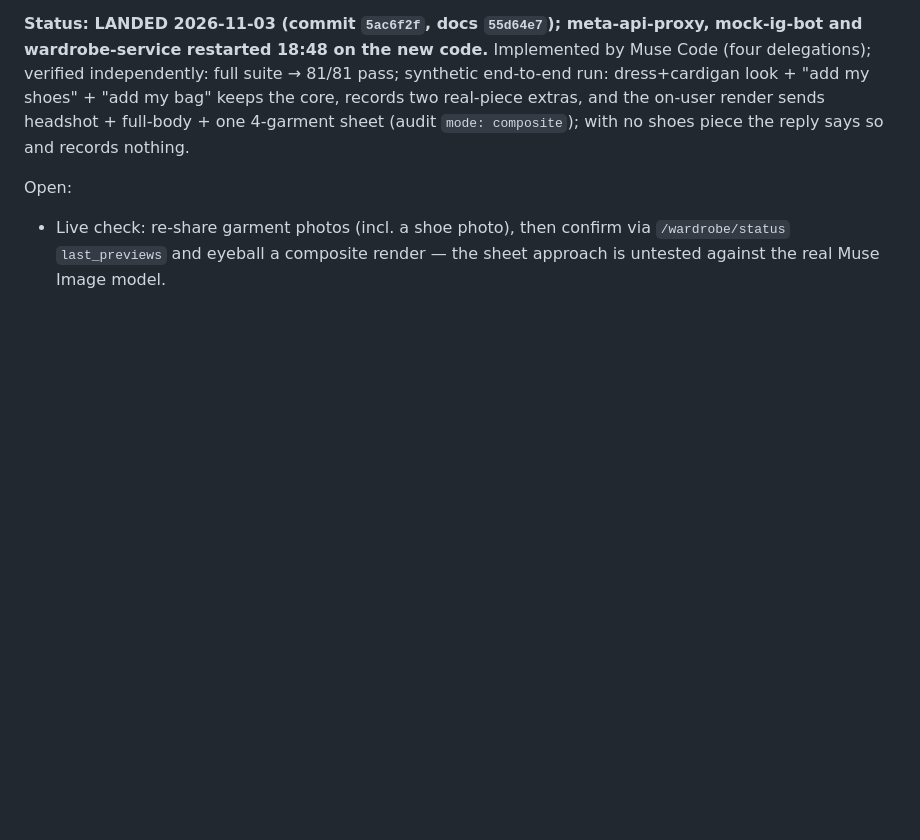
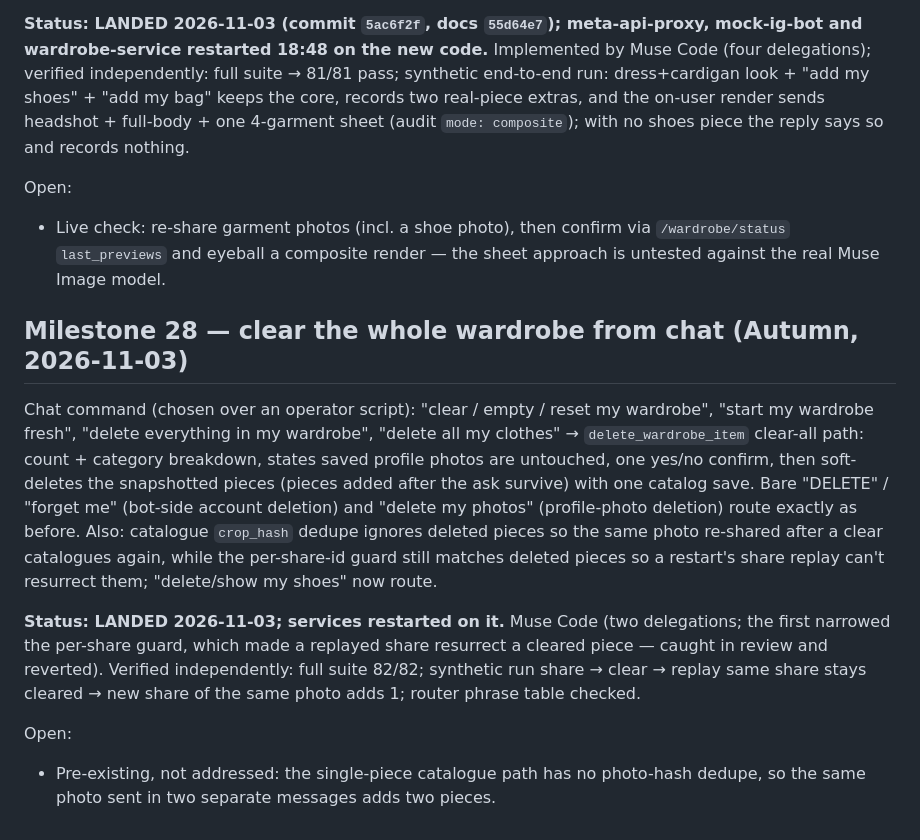
Before and after one commit to codepilots/meta-styles, a Markdown page: docs/roadmap.md, the part around the change. Drawn GitHub-style; blank space fills up the shorter version.

Commit message:
docs: M28 clear-wardrobe command landed
Co-Authored-By: Claude Opus 5.5 <noreply@anthropic.com>

```diff
--- a/docs/roadmap.md
+++ b/docs/roadmap.md
@@ -452,3 +452,12 @@ Per `docs/decisions.md` row 16. `app/photo-thumb.js` `composeSheetSync` + `propo
 
 Open:
 - Live check: re-share garment photos (incl. a shoe photo), then confirm via `/wardrobe/status` `last_previews` and eyeball a composite render — the sheet approach is untested against the real Muse Image model.
+
+## Milestone 28 — clear the whole wardrobe from chat (Autumn, 2026-11-03)
+
+Chat command (chosen over an operator script): "clear / empty / reset my wardrobe", "start my wardrobe fresh", "delete everything in my wardrobe", "delete all my clothes" → `delete_wardrobe_item` clear-all path: count + category breakdown, states saved profile photos are untouched, one yes/no confirm, then soft-deletes the snapshotted pieces (pieces added after the ask survive) with one catalog save. Bare "DELETE" / "forget me" (bot-side account deletion) and "delete my photos" (profile-photo deletion) route exactly as before. Also: catalogue `crop_hash` dedupe ignores deleted pieces so the same photo re-shared after a clear catalogues again, while the per-share-id guard still matches deleted pieces so a restart's share replay can't resurrect them; "delete/show my shoes" now route.
+
+**Status: LANDED 2026-11-03; services restarted on it.** Muse Code (two delegations; the first narrowed the per-share guard, which made a replayed share resurrect a cleared piece — caught in review and reverted). Verified independently: full suite 82/82; synthetic run share → clear → replay same share stays cleared → new share of the same photo adds 1; router phrase table checked.
+
+Open:
+- Pre-existing, not addressed: the single-piece catalogue path has no photo-hash dedupe, so the same photo sent in two separate messages adds two pieces.
```
